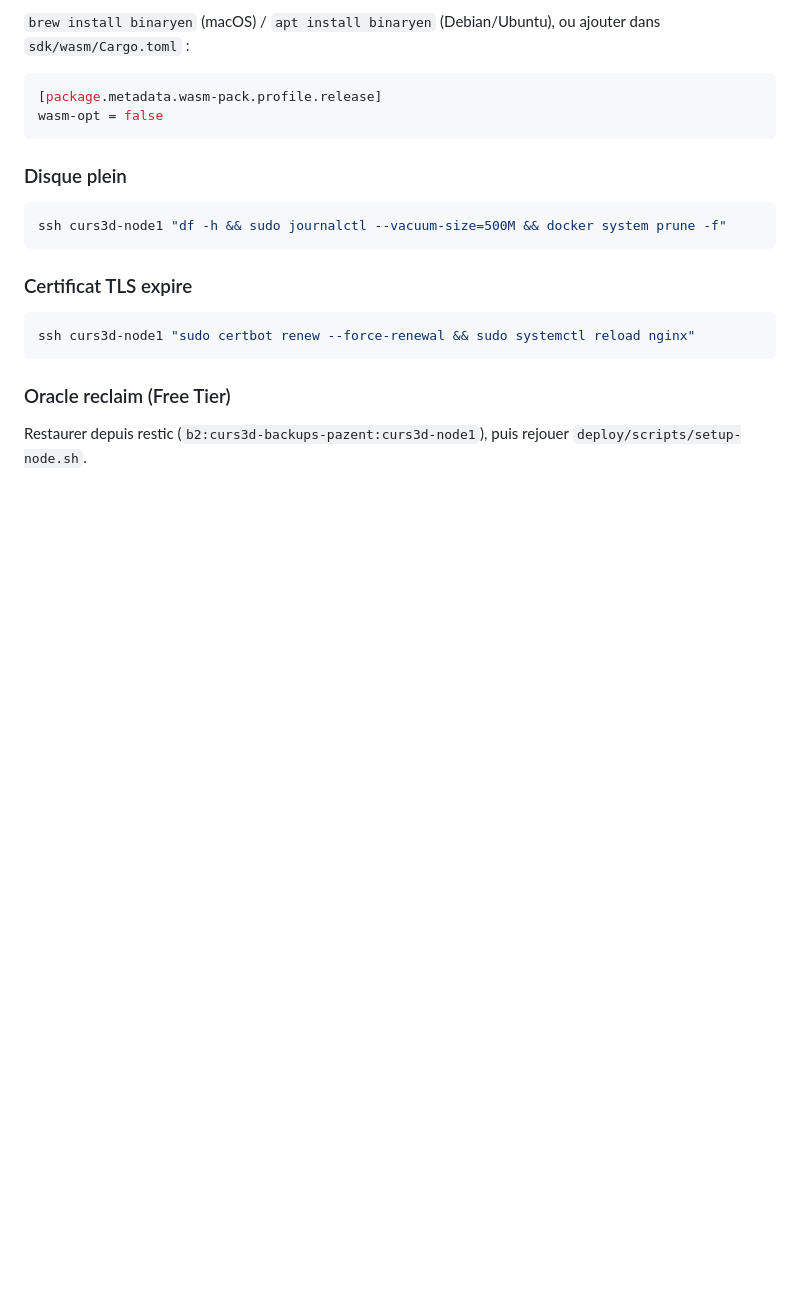
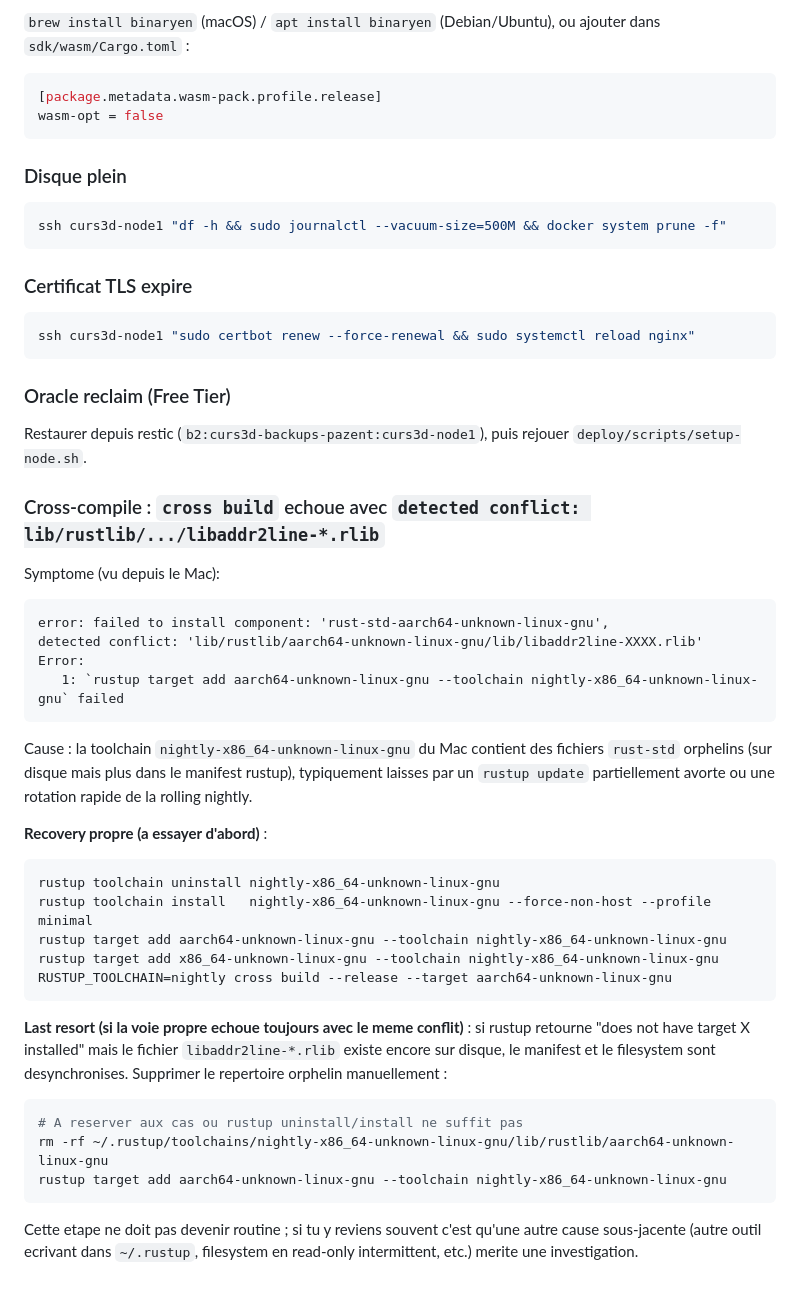
Before and after one commit to Pazificateur69/curs3d, a Markdown page: deploy/DEPLOY_RUNBOOK.md, the part around the change. Rendered like a GitHub page; blank space fills up the shorter version.

Commit message:
docs(runbook): add cross-compile rustup-cache troubleshooting

````diff
--- a/deploy/DEPLOY_RUNBOOK.md
+++ b/deploy/DEPLOY_RUNBOOK.md
@@ -765,3 +765,44 @@ ssh curs3d-node1 "sudo certbot renew --force-renewal && sudo systemctl reload ng
 ### Oracle reclaim (Free Tier)
 Restaurer depuis restic (`b2:curs3d-backups-pazent:curs3d-node1`),
 puis rejouer `deploy/scripts/setup-node.sh`.
+
+### Cross-compile : `cross build` echoue avec `detected conflict: lib/rustlib/.../libaddr2line-*.rlib`
+
+Symptome (vu depuis le Mac):
+
+```
+error: failed to install component: 'rust-std-aarch64-unknown-linux-gnu',
+detected conflict: 'lib/rustlib/aarch64-unknown-linux-gnu/lib/libaddr2line-XXXX.rlib'
+Error:
+   1: `rustup target add aarch64-unknown-linux-gnu --toolchain nightly-x86_64-unknown-linux-gnu` failed
+```
+
+Cause : la toolchain `nightly-x86_64-unknown-linux-gnu` du Mac contient
+des fichiers `rust-std` orphelins (sur disque mais plus dans le manifest
+rustup), typiquement laisses par un `rustup update` partiellement avorte
+ou une rotation rapide de la rolling nightly.
+
+**Recovery propre (a essayer d'abord)** :
+
+```bash
+rustup toolchain uninstall nightly-x86_64-unknown-linux-gnu
+rustup toolchain install   nightly-x86_64-unknown-linux-gnu --force-non-host --profile minimal
+rustup target add aarch64-unknown-linux-gnu --toolchain nightly-x86_64-unknown-linux-gnu
+rustup target add x86_64-unknown-linux-gnu --toolchain nightly-x86_64-unknown-linux-gnu
+RUSTUP_TOOLCHAIN=nightly cross build --release --target aarch64-unknown-linux-gnu
+```
+
+**Last resort (si la voie propre echoue toujours avec le meme conflit)** :
+si rustup retourne "does not have target X installed" mais le fichier
+`libaddr2line-*.rlib` existe encore sur disque, le manifest et le filesystem
+sont desynchronises. Supprimer le repertoire orphelin manuellement :
+
+```bash
+# A reserver aux cas ou rustup uninstall/install ne suffit pas
+rm -rf ~/.rustup/toolchains/nightly-x86_64-unknown-linux-gnu/lib/rustlib/aarch64-unknown-linux-gnu
+rustup target add aarch64-unknown-linux-gnu --toolchain nightly-x86_64-unknown-linux-gnu
+```
+
+Cette etape ne doit pas devenir routine ; si tu y reviens souvent c'est
+qu'une autre cause sous-jacente (autre outil ecrivant dans `~/.rustup`,
+filesystem en read-only intermittent, etc.) merite une investigation.
````
